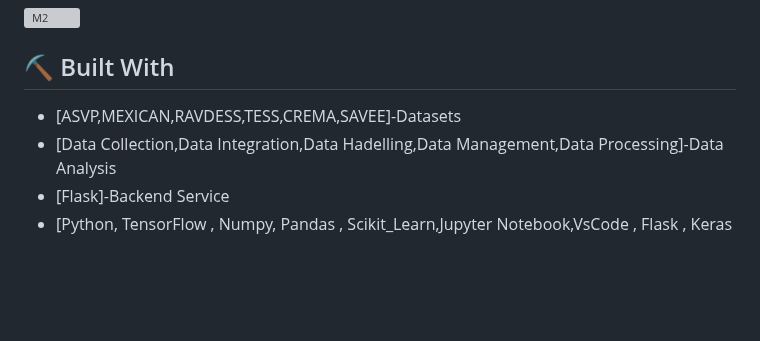
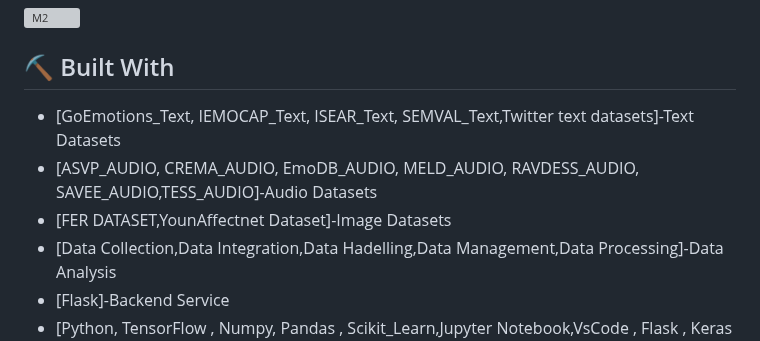
Before and after one commit to vp-1234ms/Emotion-Analysis-Final, a Markdown page: README.md, the part around the change. GitHub-like rendering; blank space fills up the shorter version; grey boxes are pictures that could not be loaded.

```diff
--- a/README.md
+++ b/README.md
@@ -41,7 +41,9 @@ Implemented a result page presenting emotion probabilities in a completion pie c
 
 
 ## ⛏️ Built With <a name = "tech_stack"></a>
-- [ASVP,MEXICAN,RAVDESS,TESS,CREMA,SAVEE]-Datasets
+- [GoEmotions_Text, IEMOCAP_Text, ISEAR_Text, SEMVAL_Text,Twitter text datasets]-Text Datasets
+- [ASVP_AUDIO, CREMA_AUDIO, EmoDB_AUDIO, MELD_AUDIO, RAVDESS_AUDIO, SAVEE_AUDIO,TESS_AUDIO]-Audio Datasets
+- [FER DATASET,YounAffectnet Dataset]-Image Datasets
 - [Data Collection,Data Integration,Data Hadelling,Data Management,Data Processing]-Data Analysis
 - [Flask]-Backend Service
 - [Python, TensorFlow , Numpy, Pandas , Scikit_Learn,Jupyter Notebook,VsCode , Flask , Keras ,ML , DL(CNN , ANN , Neural Networking]-Machine Learning
```
